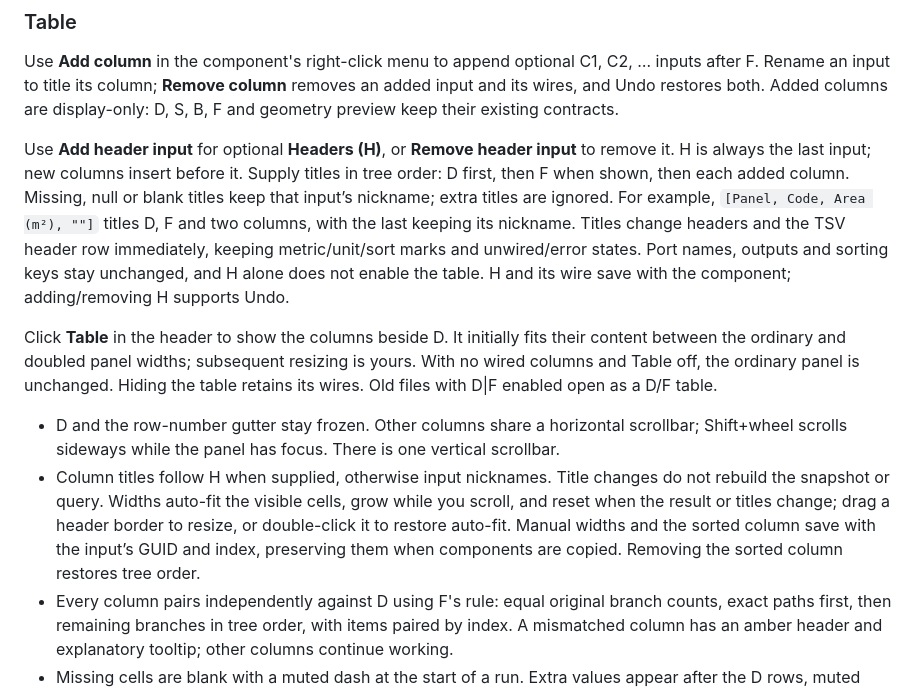
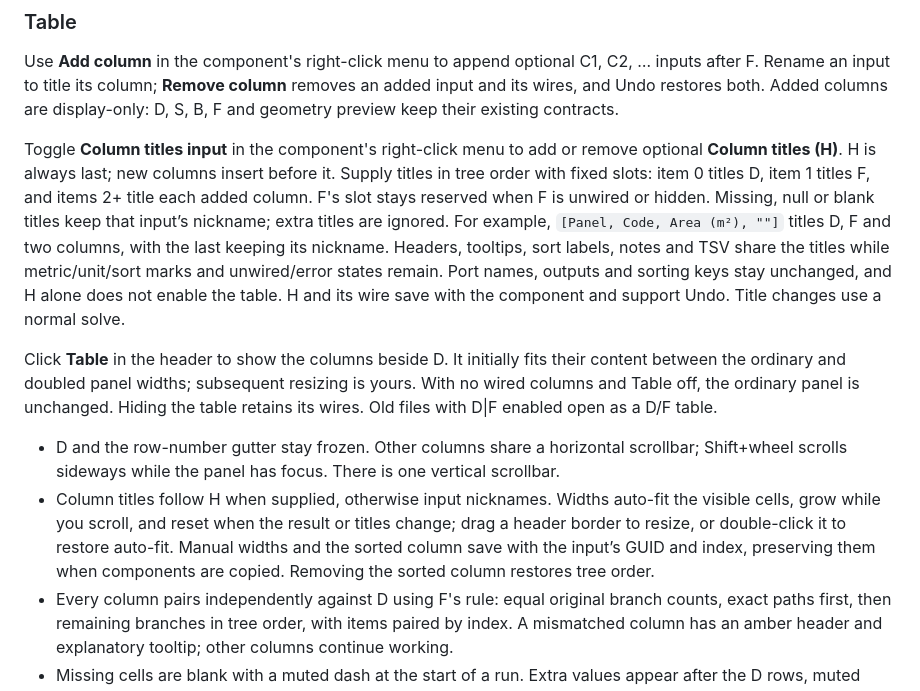
Before and after one commit to tsoumdoa/better-gh-panel, a Markdown page: README.md, the part around one of its changes. Rendered like a GitHub page.

Commit message:
Document reviewed column units and fixed title input slots

```diff
--- a/README.md
+++ b/README.md
@@ -115,12 +115,12 @@ The footer's tree tools run in a fixed order — **Simplify → Trim → Flatten
 
 Use **Add column** in the component's right-click menu to append optional C1, C2, … inputs after F. Rename an input to title its column; **Remove column** removes an added input and its wires, and Undo restores both. Added columns are display-only: D, S, B, F and geometry preview keep their existing contracts.
 
-Use **Add header input** for optional **Headers (H)**, or **Remove header input** to remove it. H is always the last input; new columns insert before it. Supply titles in tree order: D first, then F when shown, then each added column. Missing, null or blank titles keep that input’s nickname; extra titles are ignored. For example, `[Panel, Code, Area (m²), ""]` titles D, F and two columns, with the last keeping its nickname. Titles change headers and the TSV header row immediately, keeping metric/unit/sort marks and unwired/error states. Port names, outputs and sorting keys stay unchanged, and H alone does not enable the table. H and its wire save with the component; adding/removing H supports Undo.
+Toggle **Column titles input** in the component's right-click menu to add or remove optional **Column titles (H)**. H is always last; new columns insert before it. Supply titles in tree order with fixed slots: item 0 titles D, item 1 titles F, and items 2+ title each added column. F's slot stays reserved when F is unwired or hidden. Missing, null or blank titles keep that input’s nickname; extra titles are ignored. For example, `[Panel, Code, Area (m²), ""]` titles D, F and two columns, with the last keeping its nickname. Headers, tooltips, sort labels, notes and TSV share the titles while metric/unit/sort marks and unwired/error states remain. Port names, outputs and sorting keys stay unchanged, and H alone does not enable the table. H and its wire save with the component and support Undo. Title changes use a normal solve.
 
 Click **Table** in the header to show the columns beside D. It initially fits their content between the ordinary and doubled panel widths; subsequent resizing is yours. With no wired columns and Table off, the ordinary panel is unchanged. Hiding the table retains its wires. Old files with D|F enabled open as a D/F table.
 
 - D and the row-number gutter stay frozen. Other columns share a horizontal scrollbar; Shift+wheel scrolls sideways while the panel has focus. There is one vertical scrollbar.
-- Column titles follow H when supplied, otherwise input nicknames. Title changes do not rebuild the snapshot or query. Widths auto-fit the visible cells, grow while you scroll, and reset when the result or titles change; drag a header border to resize, or double-click it to restore auto-fit. Manual widths and the sorted column save with the input’s GUID and index, preserving them when components are copied. Removing the sorted column restores tree order.
+- Column titles follow H when supplied, otherwise input nicknames. Widths auto-fit the visible cells, grow while you scroll, and reset when the result or titles change; drag a header border to resize, or double-click it to restore auto-fit. Manual widths and the sorted column save with the input’s GUID and index, preserving them when components are copied. Removing the sorted column restores tree order.
 - Every column pairs independently against D using F's rule: equal original branch counts, exact paths first, then remaining branches in tree order, with items paired by index. A mismatched column has an amber header and explanatory tooltip; other columns continue working.
 - Missing cells are blank with a muted dash at the start of a run. Extra values appear after the D rows, muted beside blank D spacers, and are not selectable. **only in <column>** identifies extra tails; **paired with hidden D rows** identifies retained partners of filtered D rows. Each unequal column has an amber length badge in its branch heading: **9 of 10** for shorter columns or **+1 extra** for longer columns; its tooltip explains the two lengths.
 - Click a column title for ascending → descending → tree order; right-click it for the three sort commands. The existing Asc/Desc control sorts by D. Sorting stays inside each branch and never changes wire outputs.
```
Also changed, not shown: other parts of README.md (+1 -1 lines), CHANGELOG.md (+2 -11 lines), docs/architecture.md (+5 -3 lines).
